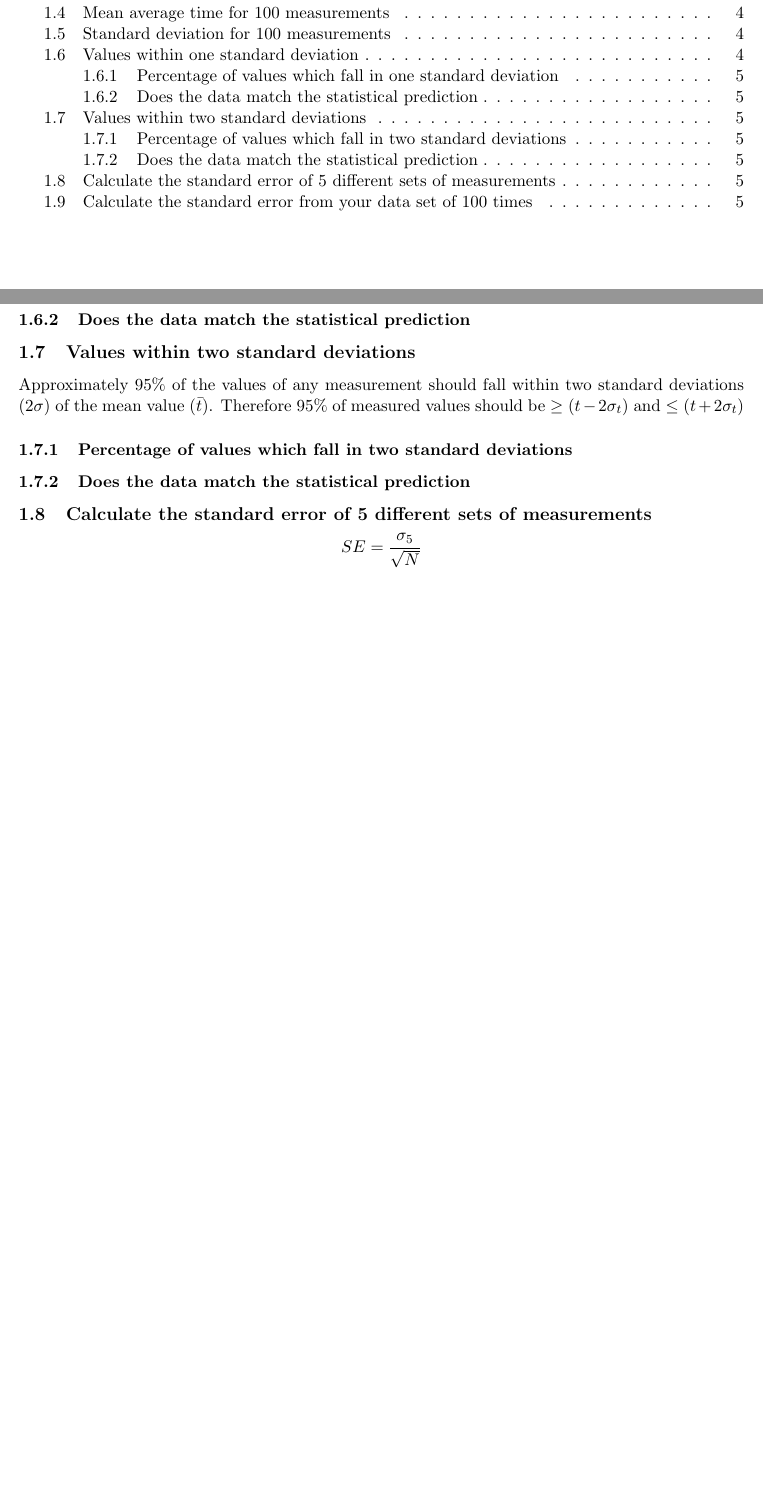
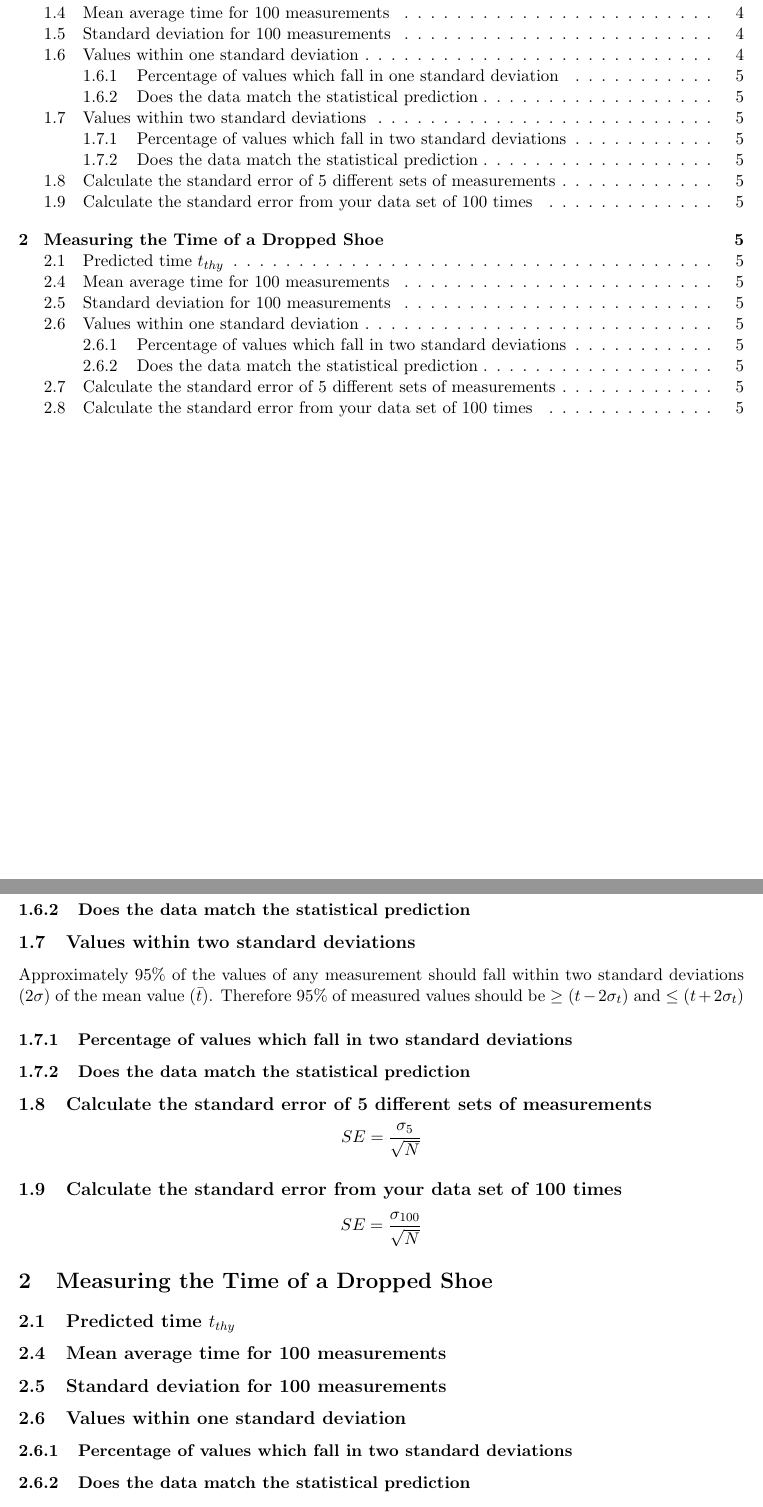
Before and after one commit to steph1111/PHYS-4A, a LaTeX document (lab_2/lab_2.tex): two parts of pages 2 and 6 of 6, joined at a grey line, cut so that both start at the same text, the shorter picture padded with empty space. Compiled offline with pdfLaTeX.

Commit message:
added section, subsection, and subsubsection headers for part 2

```diff
--- a/lab_2/lab_2.tex
+++ b/lab_2/lab_2.tex
@@ -215,3 +215,17 @@
 
   $$SE = \frac{\sigma_{100}}{\sqrt{N}}$$
 
+  \section{Measuring the Time of a Dropped Shoe}
+
+  \subsection{Predicted time $t_{thy}$} % 1.1
+
+  \setcounter{subsection}{3} % Make next section start at 1.4
+  \subsection{Mean average time for 100 measurements} % 1.4
+
+  \subsection{Standard deviation for 100 measurements} % 1.5
+
+  \subsection{Values within one standard deviation} % 1.6
+
+  \subsubsection{Percentage of values which fall in two standard deviations}
+
+  \subsubsection{Does the data match the statistical prediction}
```
Also changed, not shown: lab_2/lab_2.tex (10 more changed lines).
